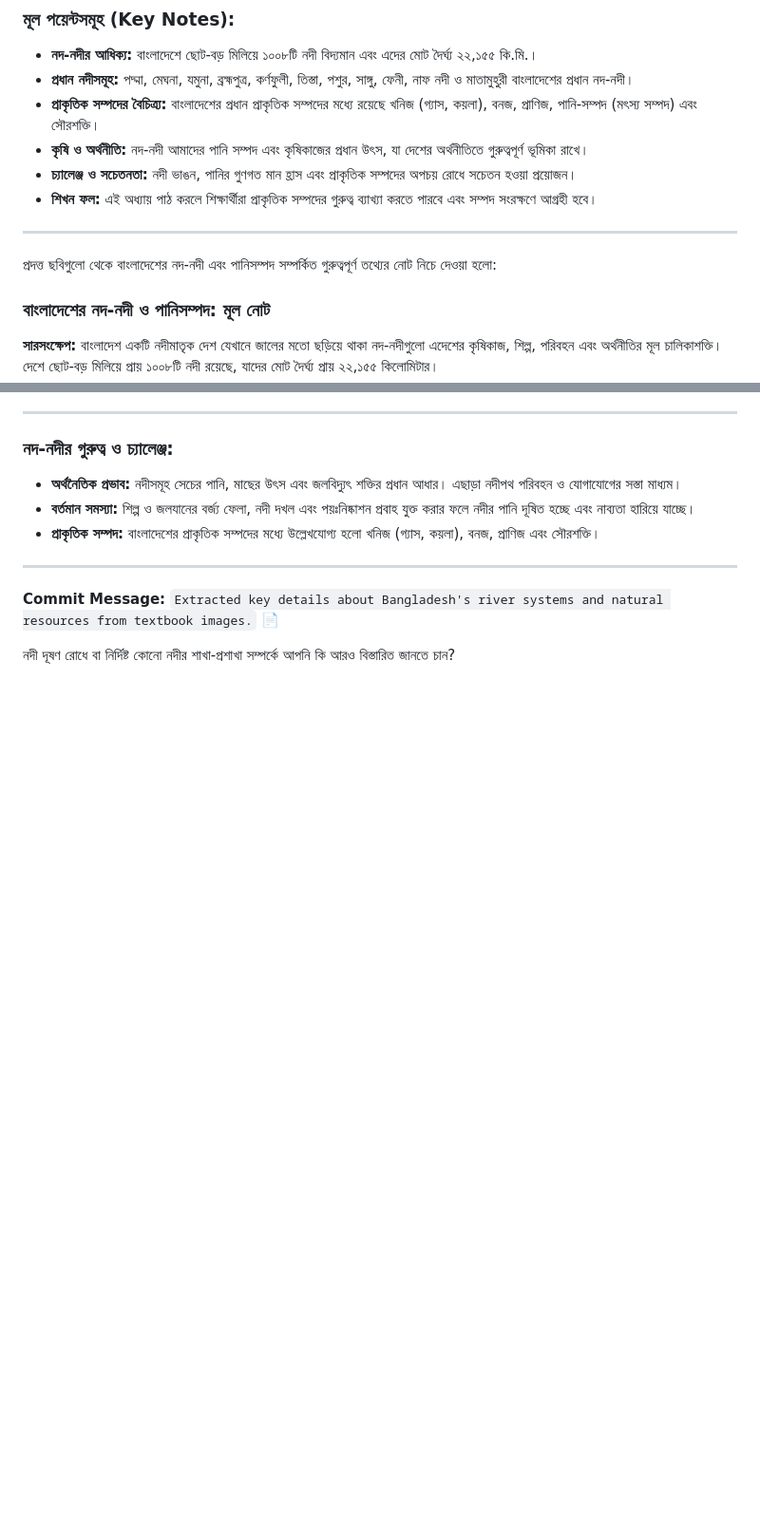
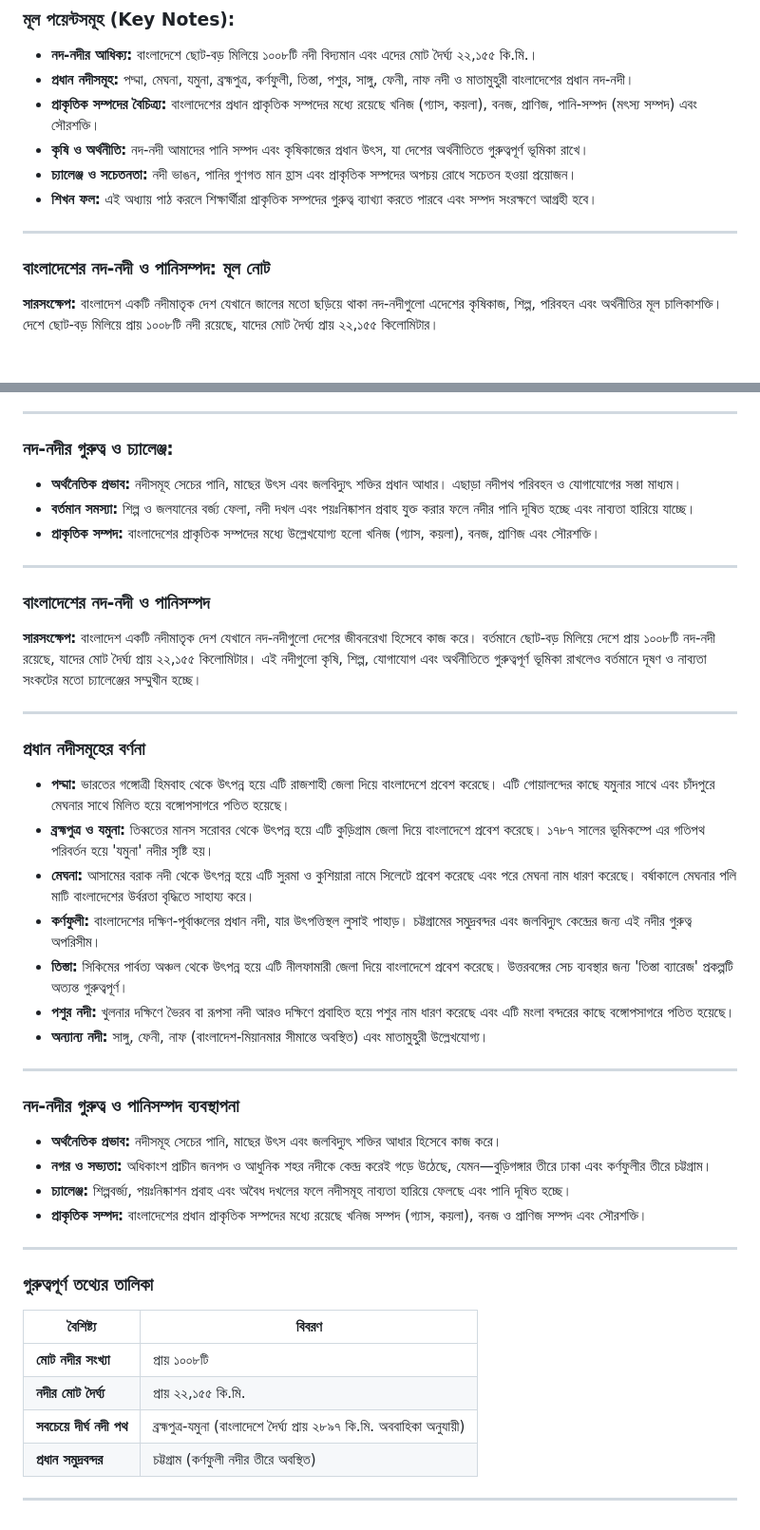
Before and after one commit to InterCentury/Academics-Playground-SSC-2027, a Markdown page: SSC-2027/BGS/05-বাংলাদেশের নদ-নদী এবং প্রাকৃতিক সম্পদ.md, 2 parts joined by grey strips. Shown at 95% size. Rendered like a GitHub page; blank space fills up the shorter version.

Commit message:
Revise notes on Bangladesh's rivers and resources
Updated key details about Bangladesh's river systems and natural resources, including descriptions of major rivers and their significance.

```diff
--- a/SSC-2027/BGS/05-বাংলাদেশের নদ-নদী এবং প্রাকৃতিক সম্পদ.md
+++ b/SSC-2027/BGS/05-বাংলাদেশের নদ-নদী এবং প্রাকৃতিক সম্পদ.md
@@ -19,7 +19,7 @@
 ---
 
 
-প্রদত্ত ছবিগুলো থেকে বাংলাদেশের নদ-নদী এবং পানিসম্পদ সম্পর্কিত গুরুত্বপূর্ণ তথ্যের নোট নিচে দেওয়া হলো:
+
 
 ### **বাংলাদেশের নদ-নদী ও পানিসম্পদ: মূল নোট**
 
@@ -48,6 +48,44 @@
 
 ---
 
-**Commit Message:** `Extracted key details about Bangladesh's river systems and natural resources from textbook images.` 📄
 
-নদী দূষণ রোধে বা নির্দিষ্ট কোনো নদীর শাখা-প্রশাখা সম্পর্কে আপনি কি আরও বিস্তারিত জানতে চান?
+
+
+### **বাংলাদেশের নদ-নদী ও পানিসম্পদ**
+
+**সারসংক্ষেপ:**
+বাংলাদেশ একটি নদীমাতৃক দেশ যেখানে নদ-নদীগুলো দেশের জীবনরেখা হিসেবে কাজ করে। বর্তমানে ছোট-বড় মিলিয়ে দেশে প্রায় ১০০৮টি নদ-নদী রয়েছে, যাদের মোট দৈর্ঘ্য প্রায় ২২,১৫৫ কিলোমিটার। এই নদীগুলো কৃষি, শিল্প, যোগাযোগ এবং অর্থনীতিতে গুরুত্বপূর্ণ ভূমিকা রাখলেও বর্তমানে দূষণ ও নাব্যতা সংকটের মতো চ্যালেঞ্জের সম্মুখীন হচ্ছে।
+
+---
+
+### **প্রধান নদীসমূহের বর্ণনা**
+
+* **পদ্মা:** ভারতের গঙ্গোত্রী হিমবাহ থেকে উৎপন্ন হয়ে এটি রাজশাহী জেলা দিয়ে বাংলাদেশে প্রবেশ করেছে। এটি গোয়ালন্দের কাছে যমুনার সাথে এবং চাঁদপুরে মেঘনার সাথে মিলিত হয়ে বঙ্গোপসাগরে পতিত হয়েছে।
+* **ব্রহ্মপুত্র ও যমুনা:** তিব্বতের মানস সরোবর থেকে উৎপন্ন হয়ে এটি কুড়িগ্রাম জেলা দিয়ে বাংলাদেশে প্রবেশ করেছে। ১৭৮৭ সালের ভূমিকম্পে এর গতিপথ পরিবর্তন হয়ে 'যমুনা' নদীর সৃষ্টি হয়।
+* **মেঘনা:** আসামের বরাক নদী থেকে উৎপন্ন হয়ে এটি সুরমা ও কুশিয়ারা নামে সিলেটে প্রবেশ করেছে এবং পরে মেঘনা নাম ধারণ করেছে। বর্ষাকালে মেঘনার পলি মাটি বাংলাদেশের উর্বরতা বৃদ্ধিতে সাহায্য করে।
+* **কর্ণফুলী:** বাংলাদেশের দক্ষিণ-পূর্বাঞ্চলের প্রধান নদী, যার উৎপত্তিস্থল লুসাই পাহাড়। চট্টগ্রামের সমুদ্রবন্দর এবং জলবিদ্যুৎ কেন্দ্রের জন্য এই নদীর গুরুত্ব অপরিসীম।
+* **তিস্তা:** সিকিমের পার্বত্য অঞ্চল থেকে উৎপন্ন হয়ে এটি নীলফামারী জেলা দিয়ে বাংলাদেশে প্রবেশ করেছে। উত্তরবঙ্গের সেচ ব্যবস্থার জন্য 'তিস্তা ব্যারেজ' প্রকল্পটি অত্যন্ত গুরুত্বপূর্ণ।
+* **পশুর নদী:** খুলনার দক্ষিণে ভৈরব বা রূপসা নদী আরও দক্ষিণে প্রবাহিত হয়ে পশুর নাম ধারণ করেছে এবং এটি মংলা বন্দরের কাছে বঙ্গোপসাগরে পতিত হয়েছে।
+* **অন্যান্য নদী:** সাঙ্গু, ফেনী, নাফ (বাংলাদেশ-মিয়ানমার সীমান্তে অবস্থিত) এবং মাতামুহুরী উল্লেখযোগ্য।
+
+---
+
+### **নদ-নদীর গুরুত্ব ও পানিসম্পদ ব্যবস্থাপনা**
+
+* **অর্থনৈতিক প্রভাব:** নদীসমূহ সেচের পানি, মাছের উৎস এবং জলবিদ্যুৎ শক্তির আধার হিসেবে কাজ করে।
+* **নগর ও সভ্যতা:** অধিকাংশ প্রাচীন জনপদ ও আধুনিক শহর নদীকে কেন্দ্র করেই গড়ে উঠেছে, যেমন—বুড়িগঙ্গার তীরে ঢাকা এবং কর্ণফুলীর তীরে চট্টগ্রাম।
+* **চ্যালেঞ্জ:** শিল্পবর্জ্য, পয়ঃনিষ্কাশন প্রবাহ এবং অবৈধ দখলের ফলে নদীসমূহ নাব্যতা হারিয়ে ফেলছে এবং পানি দূষিত হচ্ছে।
+* **প্রাকৃতিক সম্পদ:** বাংলাদেশের প্রধান প্রাকৃতিক সম্পদের মধ্যে রয়েছে খনিজ সম্পদ (গ্যাস, কয়লা), বনজ ও প্রাণিজ সম্পদ এবং সৌরশক্তি।
+
+---
+
+### **গুরুত্বপূর্ণ তথ্যের তালিকা**
+
+| বৈশিষ্ট্য | বিবরণ |
+| --- | --- |
+| **মোট নদীর সংখ্যা** | প্রায় ১০০৮টি |
+| **নদীর মোট দৈর্ঘ্য** | প্রায় ২২,১৫৫ কি.মি. |
+| **সবচেয়ে দীর্ঘ নদী পথ** | ব্রহ্মপুত্র-যমুনা (বাংলাদেশে দৈর্ঘ্য প্রায় ২৮৯৭ কি.মি. অববাহিকা অনুযায়ী) |
+| **প্রধান সমুদ্রবন্দর** | চট্টগ্রাম (কর্ণফুলী নদীর তীরে অবস্থিত) |
+
+---
```
